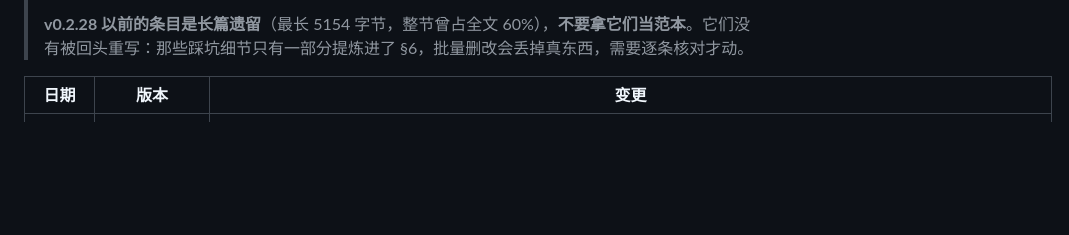
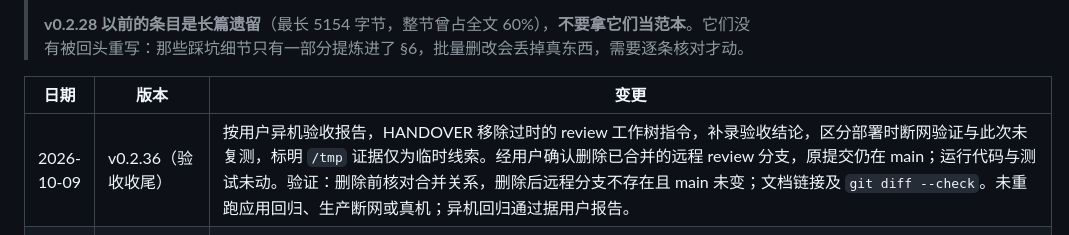
Before and after one commit to wowayou/stroke-rehab-assistant, a Markdown page: docs/CHANGELOG.md, the part around the change. Drawn GitHub-style; blank space fills up the shorter version.

```diff
--- a/docs/CHANGELOG.md
+++ b/docs/CHANGELOG.md
@@ -7,6 +7,7 @@
 
 | 日期 | 版本 | 变更 |
 |---|---|---|
+| 2026-10-09 | v0.2.36（验收收尾） | 按用户异机验收报告，HANDOVER 移除过时的 review 工作树指令，补录验收结论，区分部署时断网验证与此次未复测，标明 `/tmp` 证据仅为临时线索。经用户确认删除已合并的远程 review 分支，原提交仍在 main；运行代码与测试未动。验证：删除前核对合并关系，删除后远程分支不存在且 main 未变；文档链接及 `git diff --check`。未重跑应用回归、生产断网或真机；异机回归通过据用户报告。 |
 | 2026-10-09 | v0.2.36（部署 `997063d4`） | 用户确认患者备份与关闭旧页面联网重开安排后，main 仅快进至受测提交 `5971bdb`，普通推送并从干净工作区部署。验证：生产23个运行文件一致（首页仅部署戳变化，ver=20261009132442），安全响应头及sw.js无CSP/no-cache生效；生产settings/lifecycle/overlay --stress通过（含336组布局），截图复看；隔离浏览器断网后两入口、五页及实际时间读写通过。未验：真机原生时间输入、读屏、系统返回及患者实际重开操作。 |
 | 2026-10-09 | v0.2.36（布局补验，待发布） | 发布复核发现较长的“记下时间”会挤窄药名。仅扩大用药行换行范围：标准≤390px、大≤430px，特大仍≤460px；不改数据逻辑或其他列表。补双状态×三字号×28宽×主页面/日弹窗，共336组，检查8字宽或另行、触控、溢出、无障碍名称。验证：新回归在旧CSS下失败；修复后11套回归（含overlay --stress）、smoke、语法、截图及独立逐像素1086组通过。未验：真机、新版生产；未部署，待患者备份与关闭旧页面后联网重开确认。 |
 | 2026-10-06 | v0.2.36（本地，已验收待合并） | 用户要求核对时顺便记服药时间、晚记可更正。新增 medAt：今日单次取点击时刻，可更正/清时间；过去补记与一键不填造。核对行显示、报告列近7天（含已停用药）。补齐排期校验、跨天/跨页保护、返回焦点；修复提示条动作状态残留。验证：11套回归+smoke、语法、截图，含 overlay --stress 与4.92MB备份往返。未验：真机时间控件/读屏/返回手势；未部署。复审修复：大字号宽屏下药名被按钮挤窄→特大≤460px、大≤400px 按钮另起一行；读屏名以可见文字开头。8宽×3字号断言：药名列≥8字宽或已另起一行，旧CSS下反向失败。 |
```
Also changed, not shown: docs/HANDOVER.md (+8 -10 lines).
